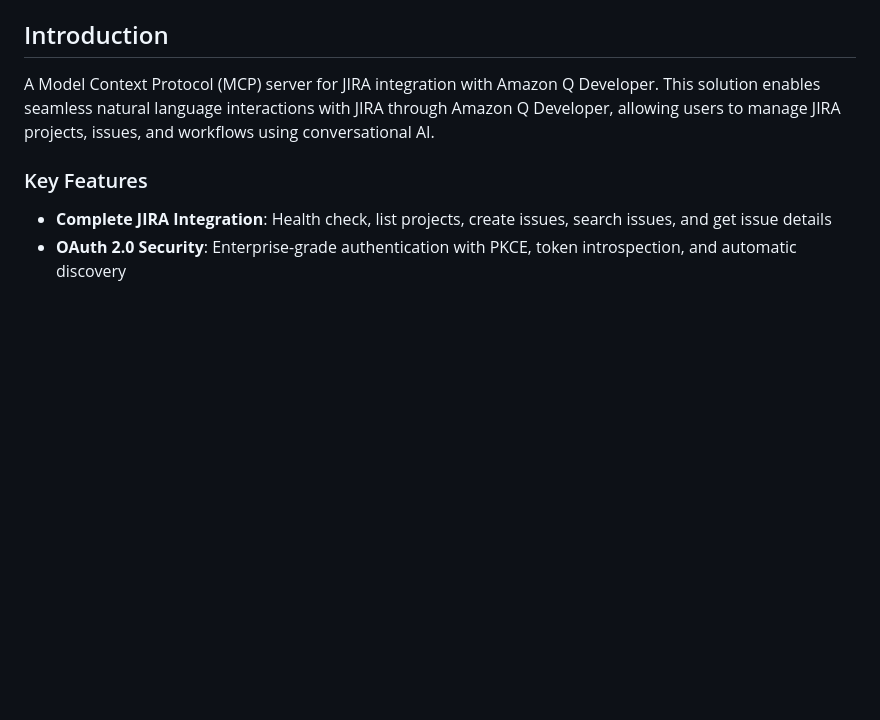
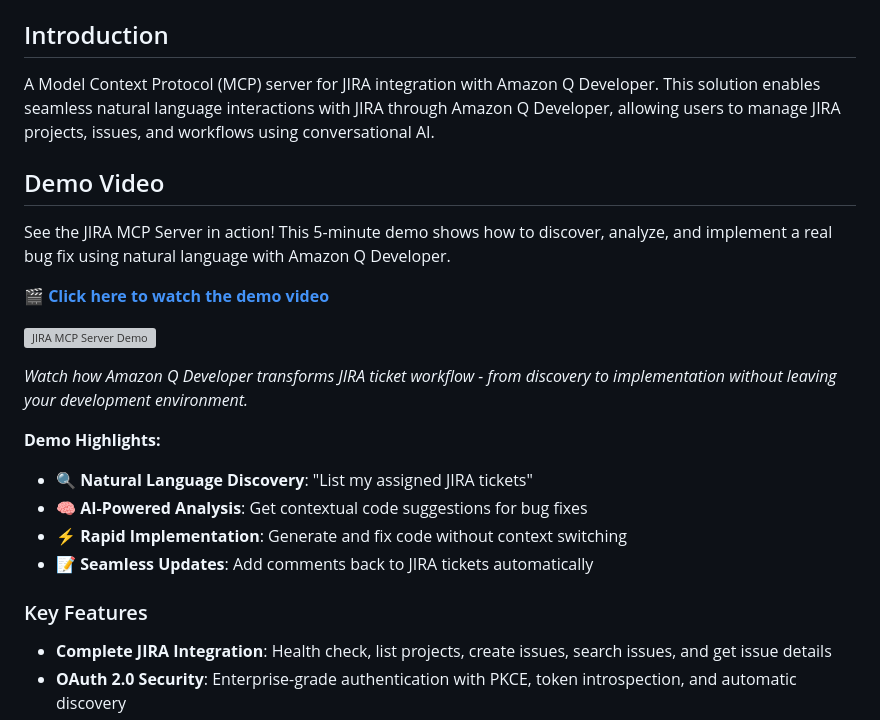
Before and after one commit to sursba/sample-ai-powered-sdlc-patterns-with-aws, a Markdown page: implementation/implement-taskmanagement-jira-mcp/README.md, the part around the change. Rendered like a GitHub page; blank space fills up the shorter version; grey boxes are pictures that could not be loaded.

Commit message:
added demo video to testing folder and updated readme to embed the video

```diff
--- a/implementation/implement-taskmanagement-jira-mcp/README.md
+++ b/implementation/implement-taskmanagement-jira-mcp/README.md
@@ -3,6 +3,22 @@
 ## Introduction
 
 A Model Context Protocol (MCP) server for JIRA integration with Amazon Q Developer. This solution enables seamless natural language interactions with JIRA through Amazon Q Developer, allowing users to manage JIRA projects, issues, and workflows using conversational AI.
+
+##  Demo Video
+
+See the JIRA MCP Server in action! This 5-minute demo shows how to discover, analyze, and implement a real bug fix using natural language with Amazon Q Developer.
+
+**🎬 [Click here to watch the demo video](../../testing/demo.mp4)**
+
+![JIRA MCP Server Demo](../../testing/demo.mp4)
+
+*Watch how Amazon Q Developer transforms JIRA ticket workflow - from discovery to implementation without leaving your development environment.*
+
+**Demo Highlights:**
+- 🔍 **Natural Language Discovery**: "List my assigned JIRA tickets"
+- 🧠 **AI-Powered Analysis**: Get contextual code suggestions for bug fixes
+- ⚡ **Rapid Implementation**: Generate and fix code without context switching
+- 📝 **Seamless Updates**: Add comments back to JIRA tickets automatically
 
 ### Key Features
 
```
